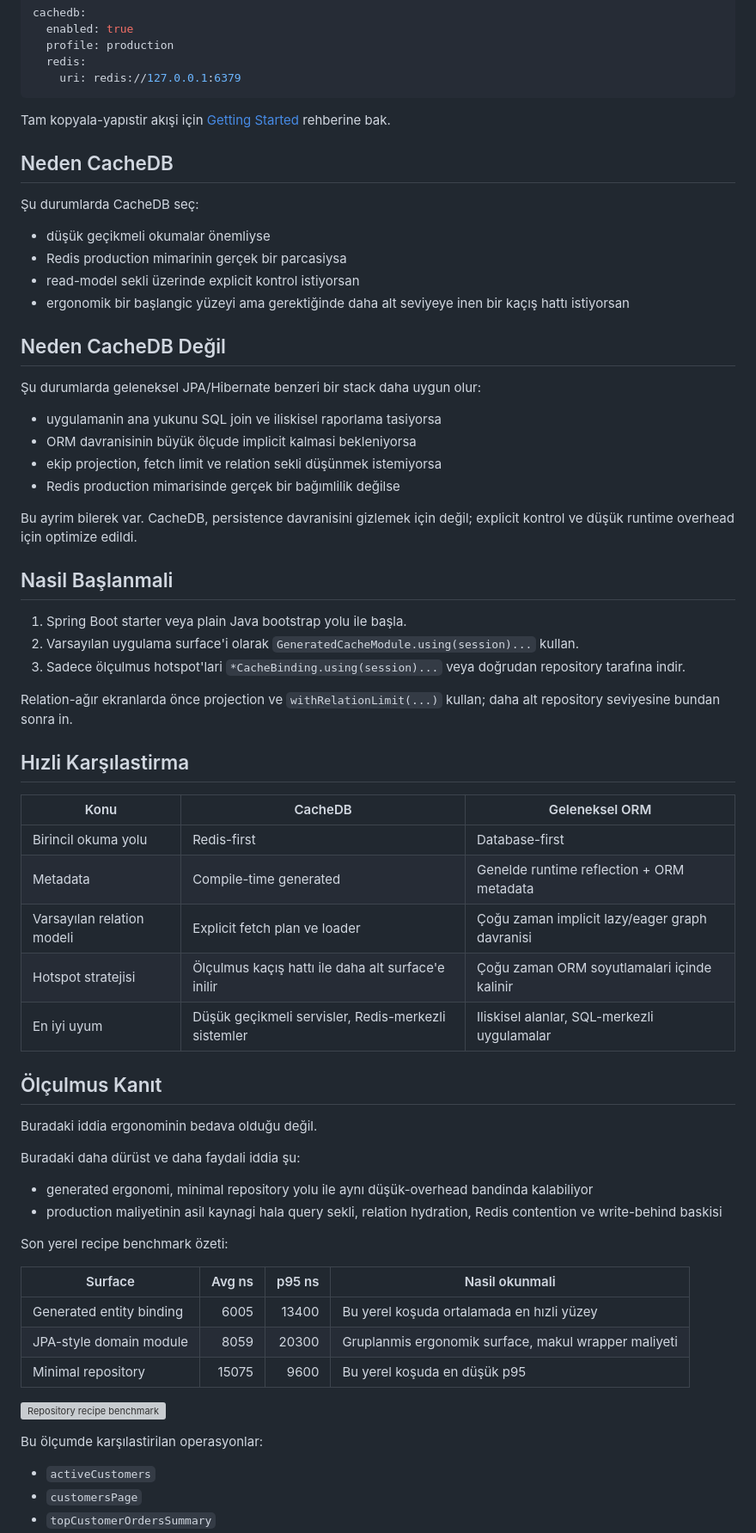
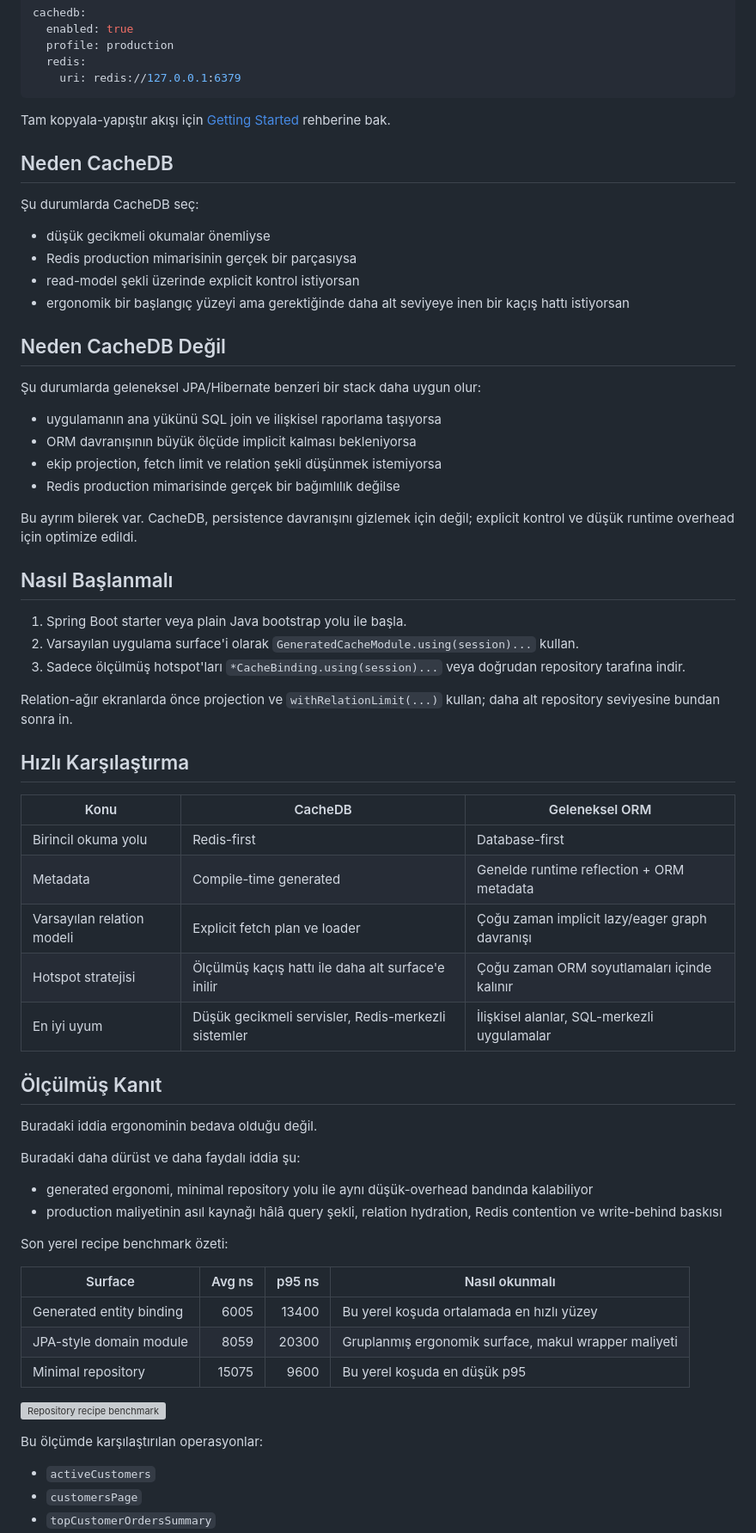
Before and after one commit to esasmer-dou/cache-database, a Markdown page: tr/README.md, the part around one of its changes. Shown at 86% size. Rendered like a GitHub page; grey boxes are pictures that could not be loaded.

Commit message:
docs: fix remaining Turkish heading typos

````diff
--- a/tr/README.md
+++ b/tr/README.md
@@ -142,66 +142,66 @@ cachedb:
     uri: redis://127.0.0.1:6379
 ```
 
-Tam kopyala-yapıstir akışi için [Getting Started](docs/getting-started.md) rehberine bak.
+Tam kopyala-yapıştır akışı için [Getting Started](docs/getting-started.md) rehberine bak.
 
 ## Neden CacheDB
 
 Şu durumlarda CacheDB seç:
 
-- düşük geçikmeli okumalar önemliyse
-- Redis production mimarinin gerçek bir parcasiysa
-- read-model sekli üzerinde explicit kontrol istiyorsan
-- ergonomik bir başlangic yüzeyi ama gerektiğinde daha alt seviyeye inen bir kaçış hattı istiyorsan
+- düşük gecikmeli okumalar önemliyse
+- Redis production mimarisinin gerçek bir parçasıysa
+- read-model şekli üzerinde explicit kontrol istiyorsan
+- ergonomik bir başlangıç yüzeyi ama gerektiğinde daha alt seviyeye inen bir kaçış hattı istiyorsan
 
 ## Neden CacheDB Değil
 
 Şu durumlarda geleneksel JPA/Hibernate benzeri bir stack daha uygun olur:
 
-- uygulamanin ana yukunu SQL join ve iliskisel raporlama tasiyorsa
-- ORM davranisinin büyük ölçude implicit kalmasi bekleniyorsa
-- ekip projection, fetch limit ve relation sekli düşünmek istemiyorsa
-- Redis production mimarisinde gerçek bir bağımlilik değilse
+- uygulamanın ana yükünü SQL join ve ilişkisel raporlama taşıyorsa
+- ORM davranışının büyük ölçüde implicit kalması bekleniyorsa
+- ekip projection, fetch limit ve relation şekli düşünmek istemiyorsa
+- Redis production mimarisinde gerçek bir bağımlılık değilse
 
-Bu ayrim bilerek var. CacheDB, persistence davranisini gizlemek için değil; explicit kontrol ve düşük runtime overhead için optimize edildi.
+Bu ayrım bilerek var. CacheDB, persistence davranışını gizlemek için değil; explicit kontrol ve düşük runtime overhead için optimize edildi.
 
-## Nasil Başlanmali
+## Nasıl Başlanmalı
 
 1. Spring Boot starter veya plain Java bootstrap yolu ile başla.
 2. Varsayılan uygulama surface'i olarak `GeneratedCacheModule.using(session)...` kullan.
-3. Sadece ölçulmus hotspot'lari `*CacheBinding.using(session)...` veya doğrudan repository tarafına indir.
+3. Sadece ölçülmüş hotspot'ları `*CacheBinding.using(session)...` veya doğrudan repository tarafına indir.
 
 Relation-ağır ekranlarda önce projection ve `withRelationLimit(...)` kullan; daha alt repository seviyesine bundan sonra in.
 
-## Hızli Karşılastirma
+## Hızlı Karşılaştırma
 
 | Konu | CacheDB | Geleneksel ORM |
 | --- | --- | --- |
 | Birincil okuma yolu | Redis-first | Database-first |
 | Metadata | Compile-time generated | Genelde runtime reflection + ORM metadata |
-| Varsayılan relation modeli | Explicit fetch plan ve loader | Çoğu zaman implicit lazy/eager graph davranisi |
-| Hotspot stratejisi | Ölçulmus kaçış hattı ile daha alt surface'e inilir | Çoğu zaman ORM soyutlamalari içinde kalinir |
-| En iyi uyum | Düşük geçikmeli servisler, Redis-merkezli sistemler | Iliskisel alanlar, SQL-merkezli uygulamalar |
+| Varsayılan relation modeli | Explicit fetch plan ve loader | Çoğu zaman implicit lazy/eager graph davranışı |
+| Hotspot stratejisi | Ölçülmüş kaçış hattı ile daha alt surface'e inilir | Çoğu zaman ORM soyutlamaları içinde kalınır |
+| En iyi uyum | Düşük gecikmeli servisler, Redis-merkezli sistemler | İlişkisel alanlar, SQL-merkezli uygulamalar |
 
-## Ölçulmus Kanıt
+## Ölçülmüş Kanıt
 
 Buradaki iddia ergonominin bedava olduğu değil.
 
-Buradaki daha dürüst ve daha faydali iddia şu:
+Buradaki daha dürüst ve daha faydalı iddia şu:
 
-- generated ergonomi, minimal repository yolu ile aynı düşük-overhead bandinda kalabiliyor
-- production maliyetinin asil kaynagi hala query sekli, relation hydration, Redis contention ve write-behind baskisi
+- generated ergonomi, minimal repository yolu ile aynı düşük-overhead bandında kalabiliyor
+- production maliyetinin asıl kaynağı hâlâ query şekli, relation hydration, Redis contention ve write-behind baskısı
 
 Son yerel recipe benchmark özeti:
 
-| Surface | Avg ns | p95 ns | Nasil okunmali |
+| Surface | Avg ns | p95 ns | Nasıl okunmalı |
 | --- | ---: | ---: | --- |
-| Generated entity binding | 6005 | 13400 | Bu yerel koşuda ortalamada en hızli yüzey |
-| JPA-style domain module | 8059 | 20300 | Gruplanmis ergonomik surface, makul wrapper maliyeti |
+| Generated entity binding | 6005 | 13400 | Bu yerel koşuda ortalamada en hızlı yüzey |
+| JPA-style domain module | 8059 | 20300 | Gruplanmış ergonomik surface, makul wrapper maliyeti |
 | Minimal repository | 15075 | 9600 | Bu yerel koşuda en düşük p95 |
 
 ![Repository recipe benchmark](../docs/assets/repository-recipe-benchmark.svg)
 
-Bu ölçumde karşılastirilan operasyonlar:
+Bu ölçümde karşılaştırılan operasyonlar:
 
 - `activeCustomers`
 - `customersPage`
````
Also changed, not shown: other parts of tr/README.md (+7 -7 lines), tr/docs/getting-started.md (+3 -3 lines), tr/docs/production-test-report.md (+1 -1 lines).
